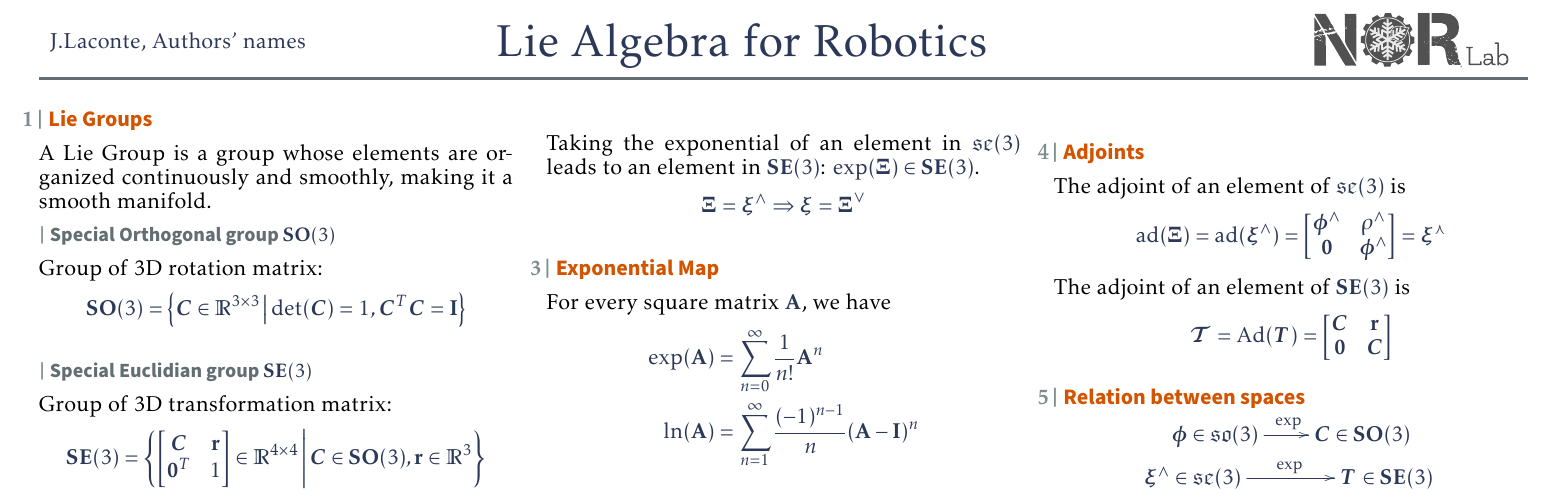
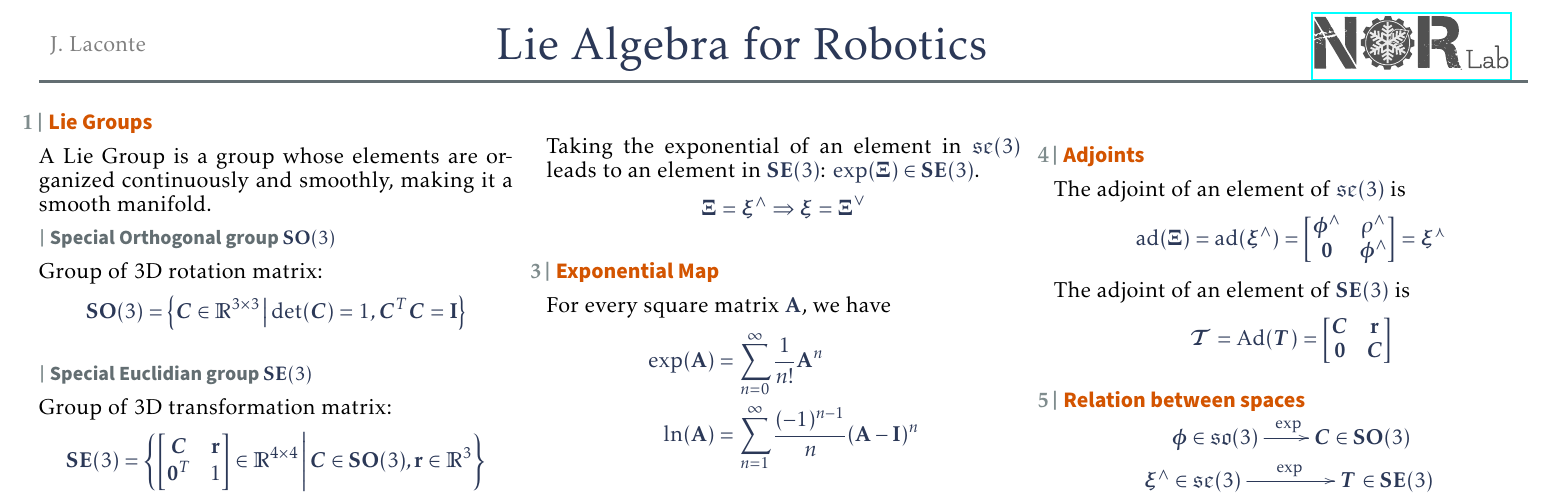
Before and after one commit to norlab-ulaval/cheatsheet_LieAlgebra, a LaTeX document (main.tex, which reads cheatsheet_template/template.tex): part of the page, cut so that both start at the same text. The pictures show the PDF file main.pdf that the author committed with the source.

Commit message:
Add link to norlab website

```diff
--- a/cheatsheet_template/template.tex
+++ b/cheatsheet_template/template.tex
@@ -45,9 +46,9 @@
 %define header
 \newcommand{\header}{
     \begin{tabular}{L{.2\linewidth} C{.5\linewidth} R{.25\linewidth}}
-    J.Laconte, Authors' names &% author
+		\textcolor{gray}{J. Laconte} &% author
     {\huge Lie Algebra for Robotics } &% Title
-    \includegraphics[height=2.5em]{cheatsheet_template/norlab_logo_acronym_dark.pdf} %logo
+	\href{https://norlab.ulaval.ca/}{\includegraphics[height=2.5em]{cheatsheet_template/norlab_logo_acronym_dark.pdf}} %logo with url embedded
     \end{tabular}
 
     \noindent\textcolor{americanRiver}{\rule{\textwidth}{2pt}}
```
Also changed, not shown: main.pdf, preview-1.png, preview-2.png (added), cheatsheet_template/template.tex (1 more changed lines).
